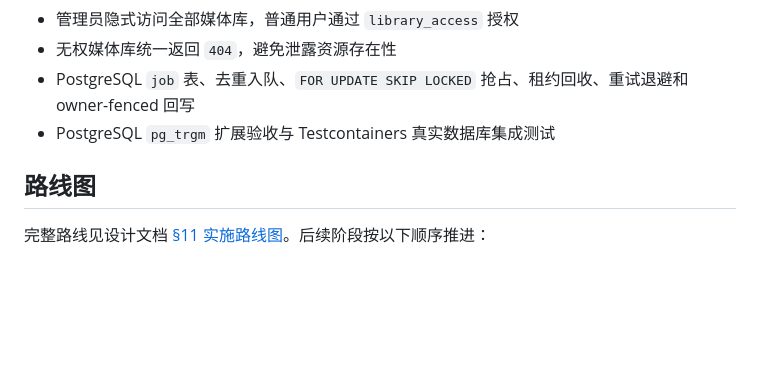
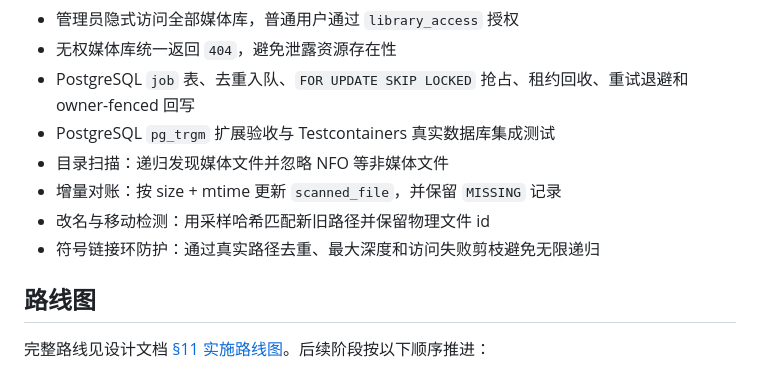
Before and after one commit to kisima0225/MyMedia, a Markdown page: README.md, the part around the change. GitHub-like rendering; blank space fills up the shorter version.

```diff
--- a/README.md
+++ b/README.md
@@ -79,6 +79,10 @@ flowchart TD
 - 无权媒体库统一返回 `404`，避免泄露资源存在性
 - PostgreSQL `job` 表、去重入队、`FOR UPDATE SKIP LOCKED` 抢占、租约回收、重试退避和 owner-fenced 回写
 - PostgreSQL `pg_trgm` 扩展验收与 Testcontainers 真实数据库集成测试
+- 目录扫描：递归发现媒体文件并忽略 NFO 等非媒体文件
+- 增量对账：按 size + mtime 更新 `scanned_file`，并保留 `MISSING` 记录
+- 改名与移动检测：用采样哈希匹配新旧路径并保留物理文件 id
+- 符号链接环防护：通过真实路径去重、最大深度和访问失败剪枝避免无限递归
 
 ## 路线图
 
```
Also changed, not shown: docs/walkthrough/02-扫描框架.md (added, +41 -0 lines).
